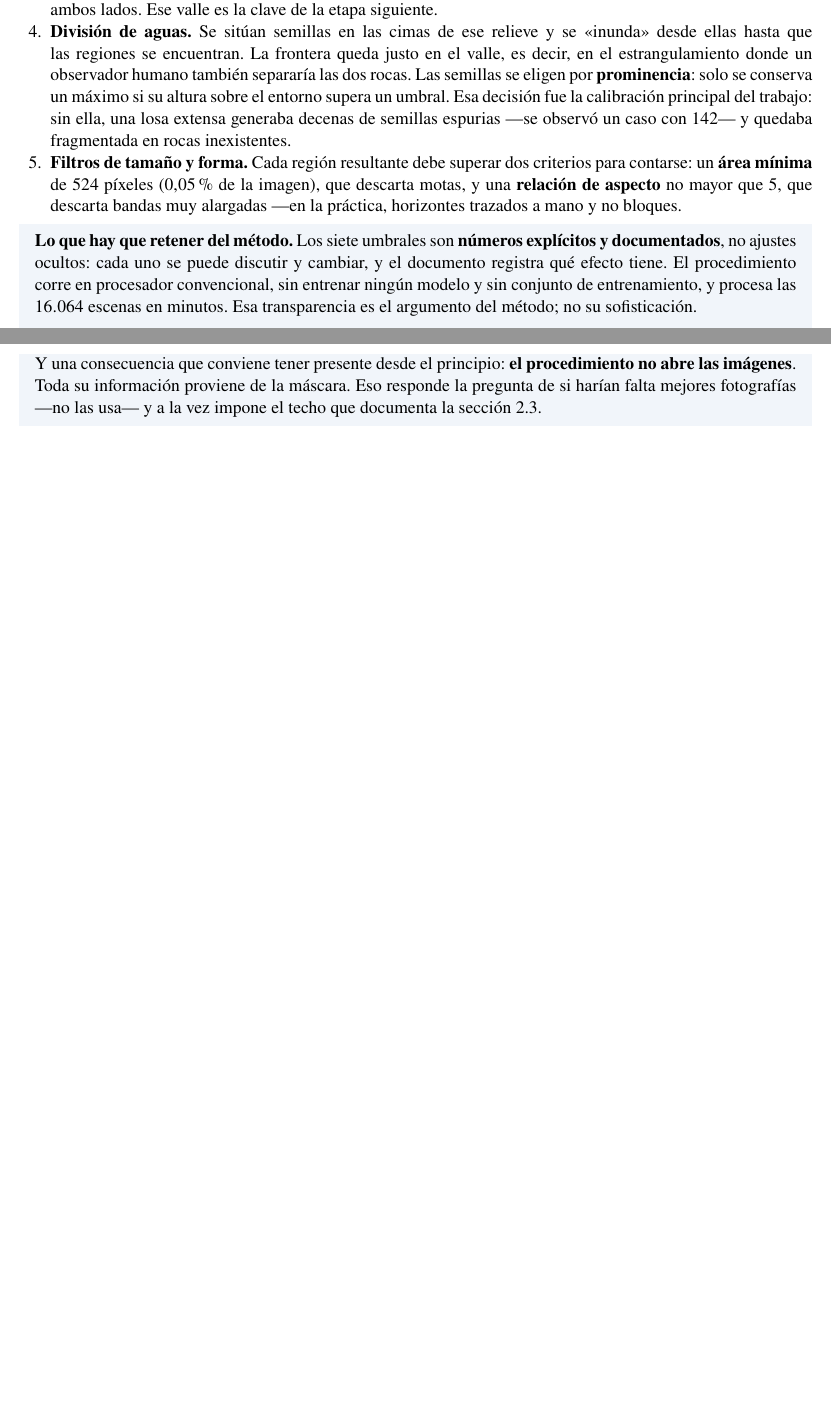
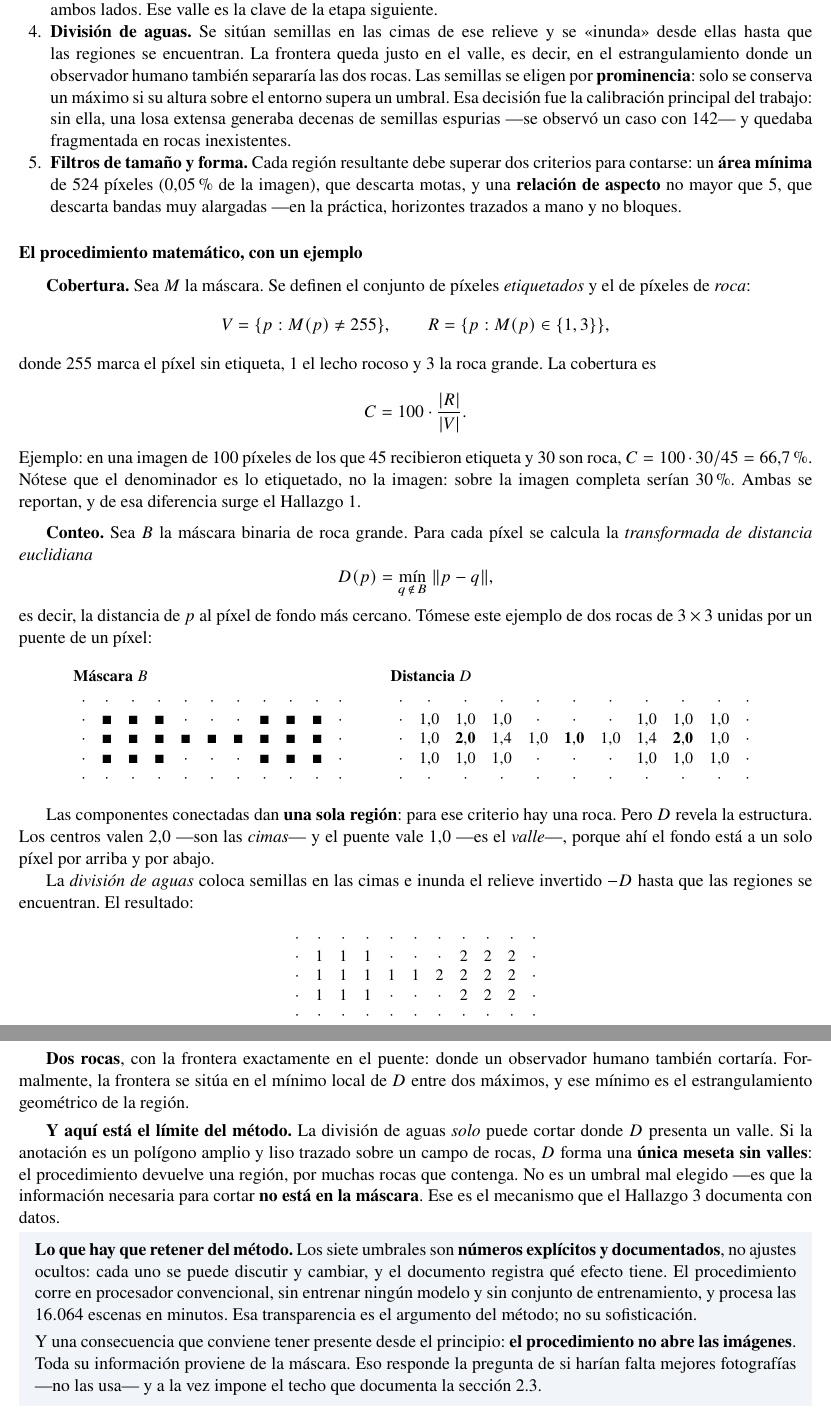
Before and after one commit to NotJaayz/mars-agent-research, a LaTeX document (reunion/reunion_directora.tex): two parts of pages 1 and 2 of 9 before the commit and two parts of pages 2 and 3 of 10 after it, joined at a grey line, cut so that both start at the same text, the shorter picture padded with empty space. Compiled offline with pdfLaTeX.

Commit message:
Documento de reunión autocontenido: resumen, matemática del método y enlace al repositorio
El documento pasa de ser un informe de estado a algo que permite entender la
tesis sin abrir nada más, que es para lo que lo necesita la dirección.

Se añade:

- Un resumen ejecutivo al inicio que explica en qué consiste el trabajo: que
  AI4Mars se usa para entrenar redes y que aquí se lee como instrumento de
  medición, con los tres resultados en tres líneas.
- El enlace al repositorio público, para que el código sea consultable.
- La formulación matemática del procedimiento con un ejemplo numérico
  resuelto: dos rocas de 3x3 unidas por un puente de un píxel, su transformada
  de distancia (centros 2,0, puente 1,0) y el resultado de la división de
  aguas, que corta exactamente en el puente. El ejemplo se calculó y verificó,
  no se escribió a mano.
- La consecuencia leída sobre ese mismo ejemplo: la división de aguas solo
  puede cortar donde la distancia presenta un valle, así que un polígono liso
  sobre un campo de rocas forma una meseta sin valles y devuelve una región.
  Es el mecanismo del techo del conteo, ahora demostrado y no solo enunciado.

Se conservan íntegros los tres hallazgos y las ocho preguntas.

```diff
--- a/reunion/reunion_directora.tex
+++ b/reunion/reunion_directora.tex
@@ -104,6 +133,84 @@ separarlas exige criterios geométricos. Son cinco etapas.
   trazados a mano y no bloques.
 
 \end{enumerate}
+
+\subsubsection*{El procedimiento matemático, con un ejemplo}
+
+\textbf{Cobertura.} Sea $M$ la máscara. Se definen el conjunto de píxeles
+\emph{etiquetados} y el de píxeles de \emph{roca}:
+\[
+  V = \{p : M(p) \neq 255\}, \qquad R = \{p : M(p) \in \{1, 3\}\},
+\]
+donde $255$ marca el píxel sin etiqueta, $1$ el lecho rocoso y $3$ la roca grande. La
+cobertura es
+\[
+  C = 100 \cdot \frac{|R|}{|V|}.
+\]
+Ejemplo: en una imagen de \num{100} píxeles de los que \num{45} recibieron etiqueta y
+\num{30} son roca, $C = 100 \cdot 30/45 = \SI{66.7}{\percent}$. Nótese que el denominador
+es lo etiquetado, no la imagen: sobre la imagen completa serían \SI{30}{\percent}. Ambas
+se reportan, y de esa diferencia surge el Hallazgo~1.
+
+\medskip
+\textbf{Conteo.} Sea $B$ la máscara binaria de roca grande. Para cada píxel se calcula la
+\emph{transformada de distancia euclidiana}
+\[
+  D(p) = \min_{q \,\notin\, B} \; \lVert p - q \rVert,
+\]
+es decir, la distancia de $p$ al píxel de fondo más cercano. Tómese este ejemplo de dos
+rocas de $3\times3$ unidas por un puente de un píxel:
+
+\begin{center}\small
+\setlength{\tabcolsep}{3.5pt}
+\begin{tabular}{@{}l@{\hspace{2.5em}}l@{}}
+\textbf{Máscara $B$} & \textbf{Distancia $D$}\\[3pt]
+$\begin{array}{ccccccccccc}
+\cdot&\cdot&\cdot&\cdot&\cdot&\cdot&\cdot&\cdot&\cdot&\cdot&\cdot\\
+\cdot&\blacksquare&\blacksquare&\blacksquare&\cdot&\cdot&\cdot&\blacksquare&\blacksquare&\blacksquare&\cdot\\
+\cdot&\blacksquare&\blacksquare&\blacksquare&\blacksquare&\blacksquare&\blacksquare&\blacksquare&\blacksquare&\blacksquare&\cdot\\
+\cdot&\blacksquare&\blacksquare&\blacksquare&\cdot&\cdot&\cdot&\blacksquare&\blacksquare&\blacksquare&\cdot\\
+\cdot&\cdot&\cdot&\cdot&\cdot&\cdot&\cdot&\cdot&\cdot&\cdot&\cdot
+\end{array}$
+&
+$\begin{array}{ccccccccccc}
+\cdot&\cdot&\cdot&\cdot&\cdot&\cdot&\cdot&\cdot&\cdot&\cdot&\cdot\\
+\cdot&1{,}0&1{,}0&1{,}0&\cdot&\cdot&\cdot&1{,}0&1{,}0&1{,}0&\cdot\\
+\cdot&1{,}0&\mathbf{2{,}0}&1{,}4&1{,}0&\mathbf{1{,}0}&1{,}0&1{,}4&\mathbf{2{,}0}&1{,}0&\cdot\\
+\cdot&1{,}0&1{,}0&1{,}0&\cdot&\cdot&\cdot&1{,}0&1{,}0&1{,}0&\cdot\\
+\cdot&\cdot&\cdot&\cdot&\cdot&\cdot&\cdot&\cdot&\cdot&\cdot&\cdot
+\end{array}$
+\end{tabular}
+\end{center}
+
+Las componentes conectadas dan \textbf{una sola región}: para ese criterio hay una roca.
+Pero $D$ revela la estructura. Los centros valen $2{,}0$ —son las \emph{cimas}— y el
+puente vale $1{,}0$ —es el \emph{valle}—, porque ahí el fondo está a un solo píxel por
+arriba y por abajo.
+
+La \emph{división de aguas} coloca semillas en las cimas e inunda el relieve invertido
+$-D$ hasta que las regiones se encuentran. El resultado:
+
+\begin{center}\small
+$\begin{array}{ccccccccccc}
+\cdot&\cdot&\cdot&\cdot&\cdot&\cdot&\cdot&\cdot&\cdot&\cdot&\cdot\\
+\cdot&1&1&1&\cdot&\cdot&\cdot&2&2&2&\cdot\\
+\cdot&1&1&1&1&1&2&2&2&2&\cdot\\
+\cdot&1&1&1&\cdot&\cdot&\cdot&2&2&2&\cdot\\
+\cdot&\cdot&\cdot&\cdot&\cdot&\cdot&\cdot&\cdot&\cdot&\cdot&\cdot
+\end{array}$
+\end{center}
+
+\textbf{Dos rocas}, con la frontera exactamente en el puente: donde un observador humano
+también cortaría. Formalmente, la frontera se sitúa en el mínimo local de $D$ entre dos
+máximos, y ese mínimo es el estrangulamiento geométrico de la región.
+
+\medskip
+\textbf{Y aquí está el límite del método.} La división de aguas \emph{solo} puede cortar
+donde $D$ presenta un valle. Si la anotación es un polígono amplio y liso trazado sobre un
+campo de rocas, $D$ forma una \textbf{única meseta sin valles}: el procedimiento devuelve
+una región, por muchas rocas que contenga. No es un umbral mal elegido —es que la
+información necesaria para cortar \textbf{no está en la máscara}. Ese es el mecanismo que
+el Hallazgo~3 documenta con datos.
 
 \begin{caja}
 \noindent\textbf{Lo que hay que retener del método.} Los siete umbrales son
```
Also changed, not shown: reunion/reunion_directora.tex (47 more changed lines), 1 other file.
